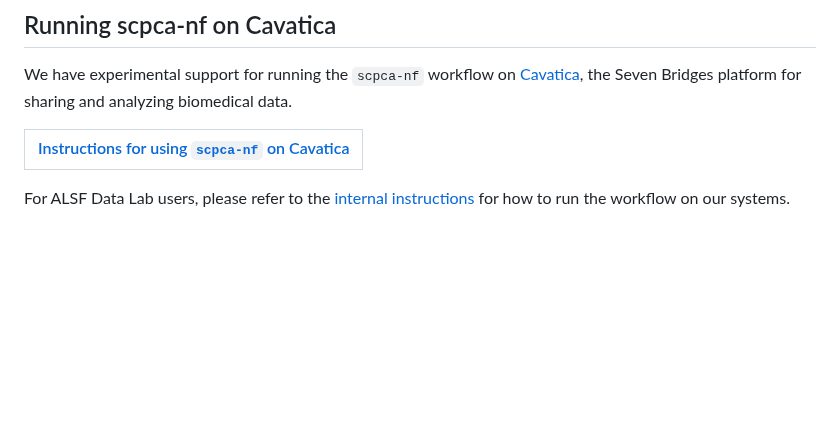
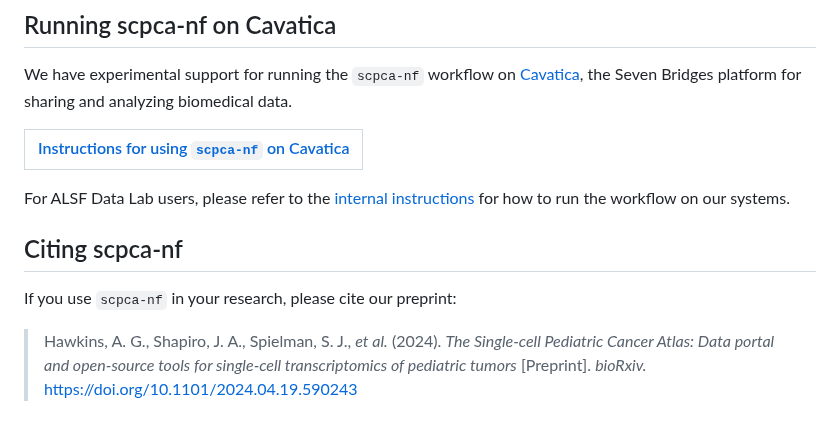
Before and after one commit to AlexsLemonade/scpca-nf, a Markdown page: README.md, the part around one of its changes. Rendered like a GitHub page; blank space fills up the shorter version.

Commit message:
sneak in a preprint link for #1015

```diff
--- a/README.md
+++ b/README.md
@@ -41,3 +45,11 @@ We have experimental support for running the `scpca-nf` workflow on [Cavatica](h
 
 
 For ALSF Data Lab users, please refer to the [internal instructions](internal-instructions.md) for how to run the workflow on our systems.
+
+## Citing scpca-nf
+
+If you use `scpca-nf` in your research, please cite our preprint:
+
+> Hawkins, A. G., Shapiro, J. A., Spielman, S. J., *et al.* (2024).
+> *The Single-cell Pediatric Cancer Atlas: Data portal and open-source tools for single-cell transcriptomics of pediatric tumors* [Preprint]. *bioRxiv.*
+> https://doi.org/10.1101/2024.04.19.590243
```
Also changed, not shown: other parts of README.md (+4 -0 lines).
